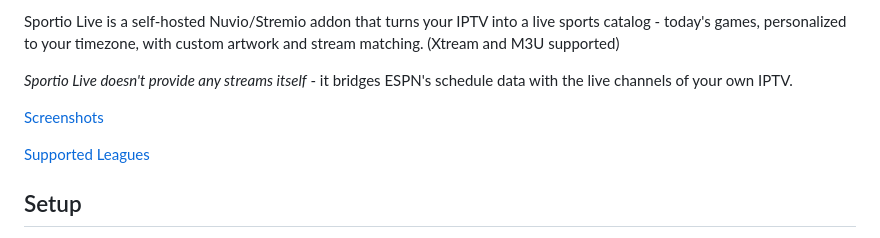
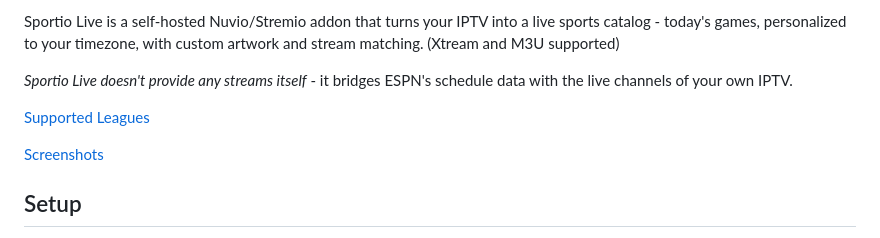
Before and after one commit to Sportio-Live/sportio-live, a Markdown page: README.md, the part around the change. GitHub-like rendering.

```diff
--- a/README.md
+++ b/README.md
@@ -11,9 +11,11 @@ Sportio Live is a self-hosted Nuvio/Stremio addon that turns your IPTV into a li
 
 *Sportio Live doesn't provide any streams itself* - it bridges ESPN's schedule data with the live channels of your own IPTV.
 
-[Screenshots](#screenshots)
 
 [Supported Leagues](#supported-leagues)
+
+
+[Screenshots](#screenshots)
 
 
 ## Setup
```
